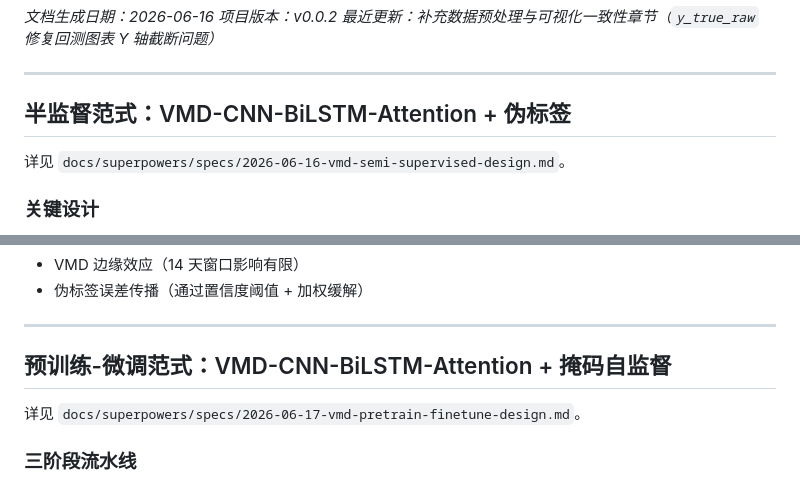
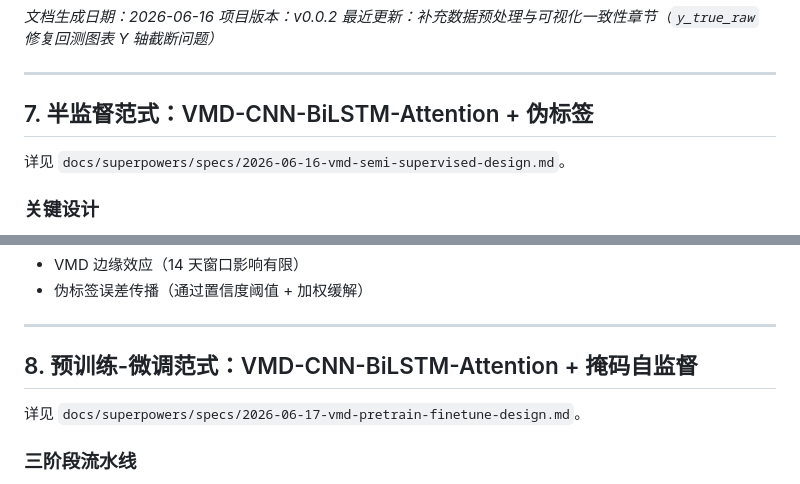
Before and after one commit to JaredXiong/pytorchTransformer, a Markdown page: docs/algorithm_analysis.md, 2 parts joined by grey strips. GitHub-like rendering.

```diff
--- a/docs/algorithm_analysis.md
+++ b/docs/algorithm_analysis.md
@@ -821,7 +821,7 @@ plot_backtest_results(
 
 ---
 
-## 半监督范式：VMD-CNN-BiLSTM-Attention + 伪标签
+## 7. 半监督范式：VMD-CNN-BiLSTM-Attention + 伪标签
 
 详见 `docs/superpowers/specs/2026-06-16-vmd-semi-supervised-design.md`。
 
@@ -854,7 +854,7 @@ plot_backtest_results(
 
 ---
 
-## 预训练-微调范式：VMD-CNN-BiLSTM-Attention + 掩码自监督
+## 8. 预训练-微调范式：VMD-CNN-BiLSTM-Attention + 掩码自监督
 
 详见 `docs/superpowers/specs/2026-06-17-vmd-pretrain-finetune-design.md`。
 
```
Also changed, not shown: 1 other file.
